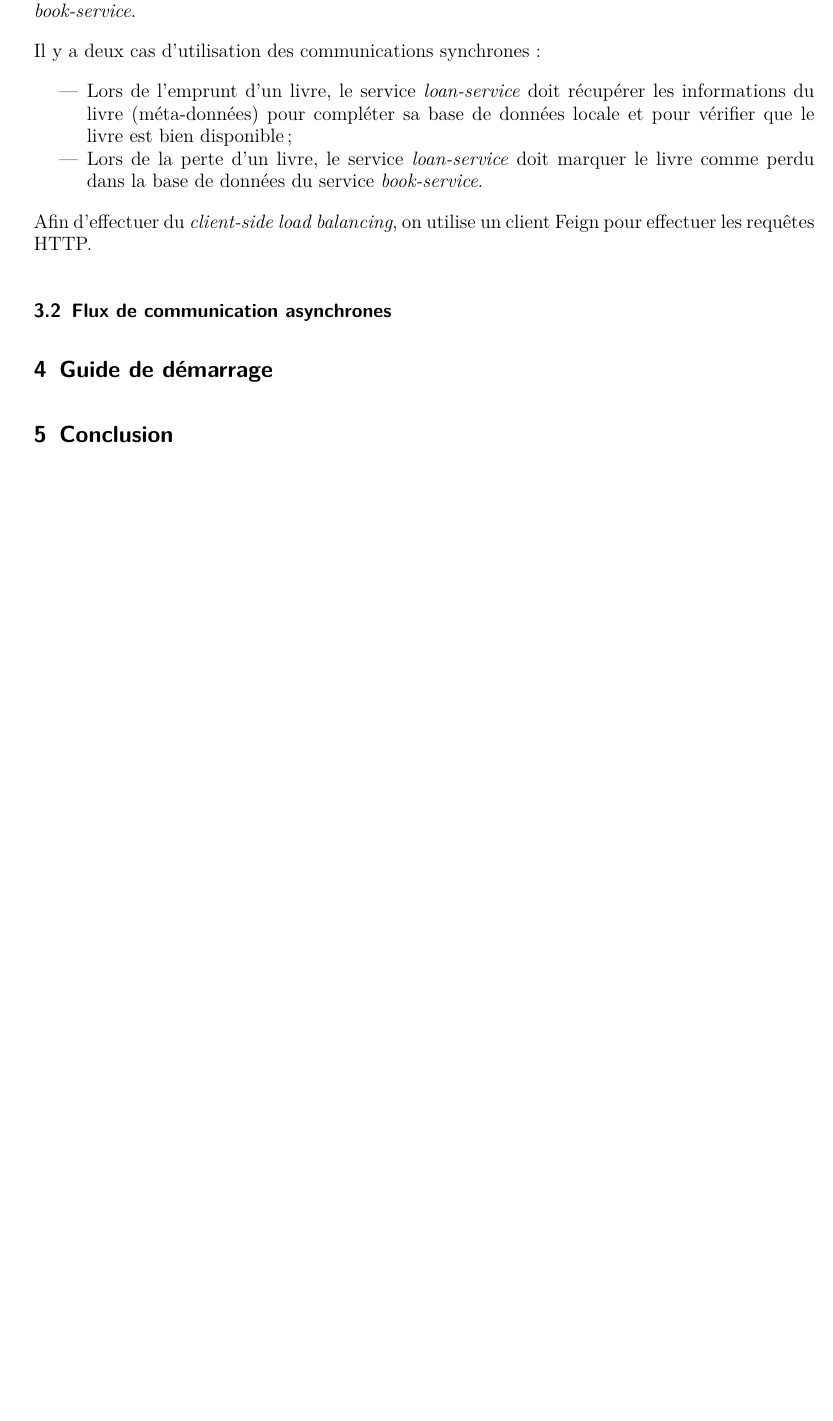
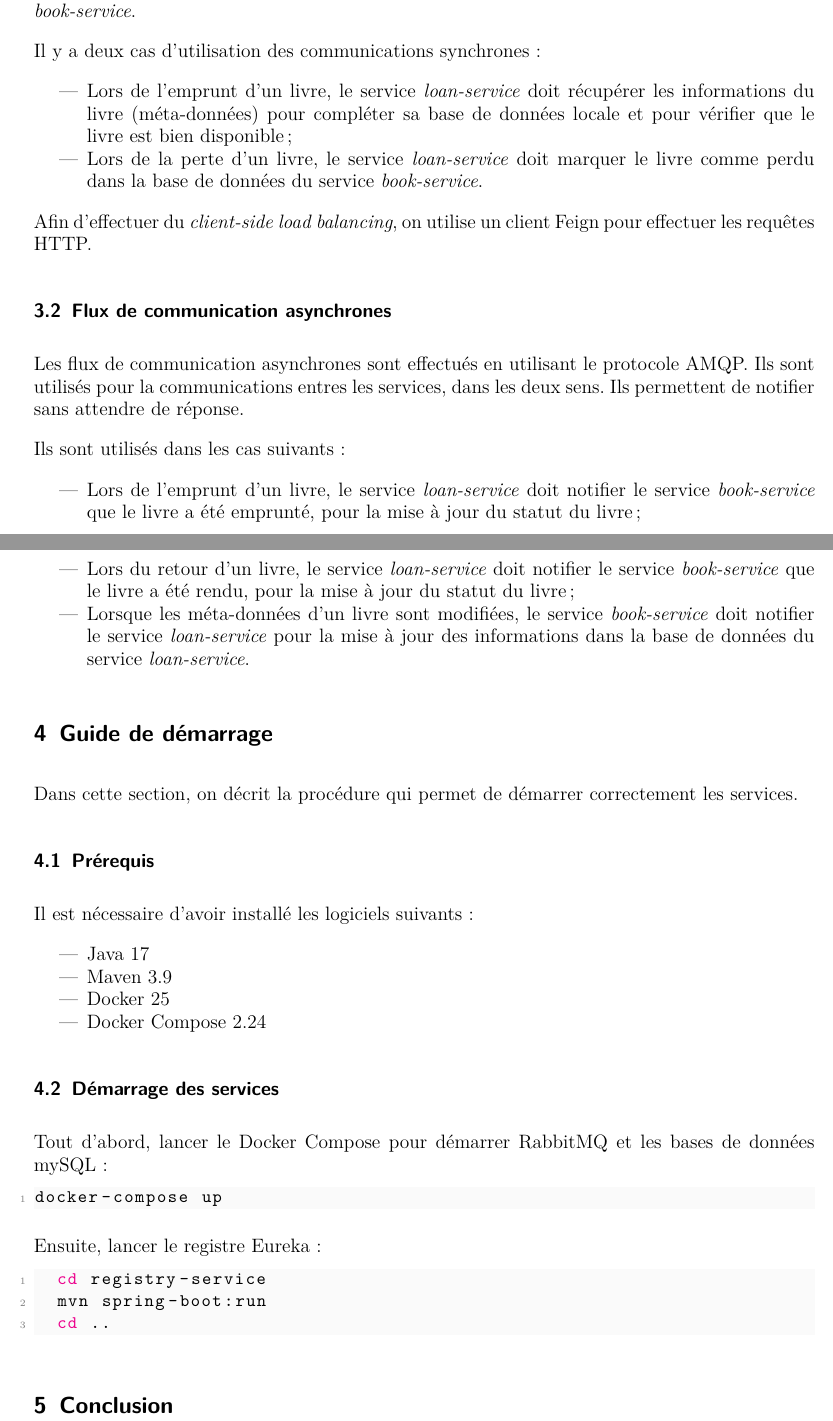
Before and after one commit to ylked/neolib, a LaTeX document (doc/report.tex): part of page 3 of 4 before the commit and two parts of pages 3 and 4 of 5 after it, the two joined at a grey line, cut so that both start at the same text, the shorter picture padded with empty space. Compiled offline with pdfLaTeX.

Commit message:
update report, add startup script

```diff
--- a/doc/report.tex
+++ b/doc/report.tex
@@ -205,7 +205,56 @@ les requêtes HTTP.
 
 \subsection{Flux de communication asynchrones}
 
+Les flux de communication asynchrones sont effectués en utilisant le protocole AMQP. Ils sont
+utilisés pour la communications entres les services, dans les deux sens. Ils permettent
+de notifier sans attendre de réponse.
+
+Ils sont utilisés dans les cas suivants :
+
+\begin{itemize}
+  \item Lors de l'emprunt d'un livre, le service \textit{loan-service} doit notifier le service
+    \textit{book-service} que le livre a été emprunté, pour la mise à jour du statut du livre ;
+
+  \item Lors du retour d'un livre, le service \textit{loan-service} doit notifier le service
+    \textit{book-service} que le livre a été rendu, pour la mise à jour du statut du livre ;
+
+  \item Lorsque les méta-données d'un livre sont modifiées, le service \textit{book-service} doit
+    notifier le service \textit{loan-service} pour la mise à jour des informations dans la base de données
+    du service \textit{loan-service}.
+\end{itemize}
+
+
+
 \section{Guide de démarrage}
+
+Dans cette section, on décrit la procédure qui permet de démarrer correctement les services.
+
+\subsection{Prérequis}
+
+Il est nécessaire d'avoir installé les logiciels suivants:
+
+\begin{itemize}
+  \item Java 17
+  \item Maven 3.9
+  \item Docker 25
+  \item Docker Compose 2.24
+\end{itemize}
+
+\subsection{Démarrage des services}
+
+Tout d'abord, lancer le Docker Compose pour démarrer RabbitMQ et les bases de données mySQL :
+
+\begin{lstlisting}[language=bash]
+docker-compose up
+\end{lstlisting}
+
+Ensuite, lancer le registre Eureka :
+
+\begin{lstlisting}[language=bash]
+  cd registry-service
+  mvn spring-boot:run
+  cd ..
+\end{lstlisting}
 
 \section{Conclusion}
 
```
Also changed, not shown: doc/report.pdf, 1 other file.
